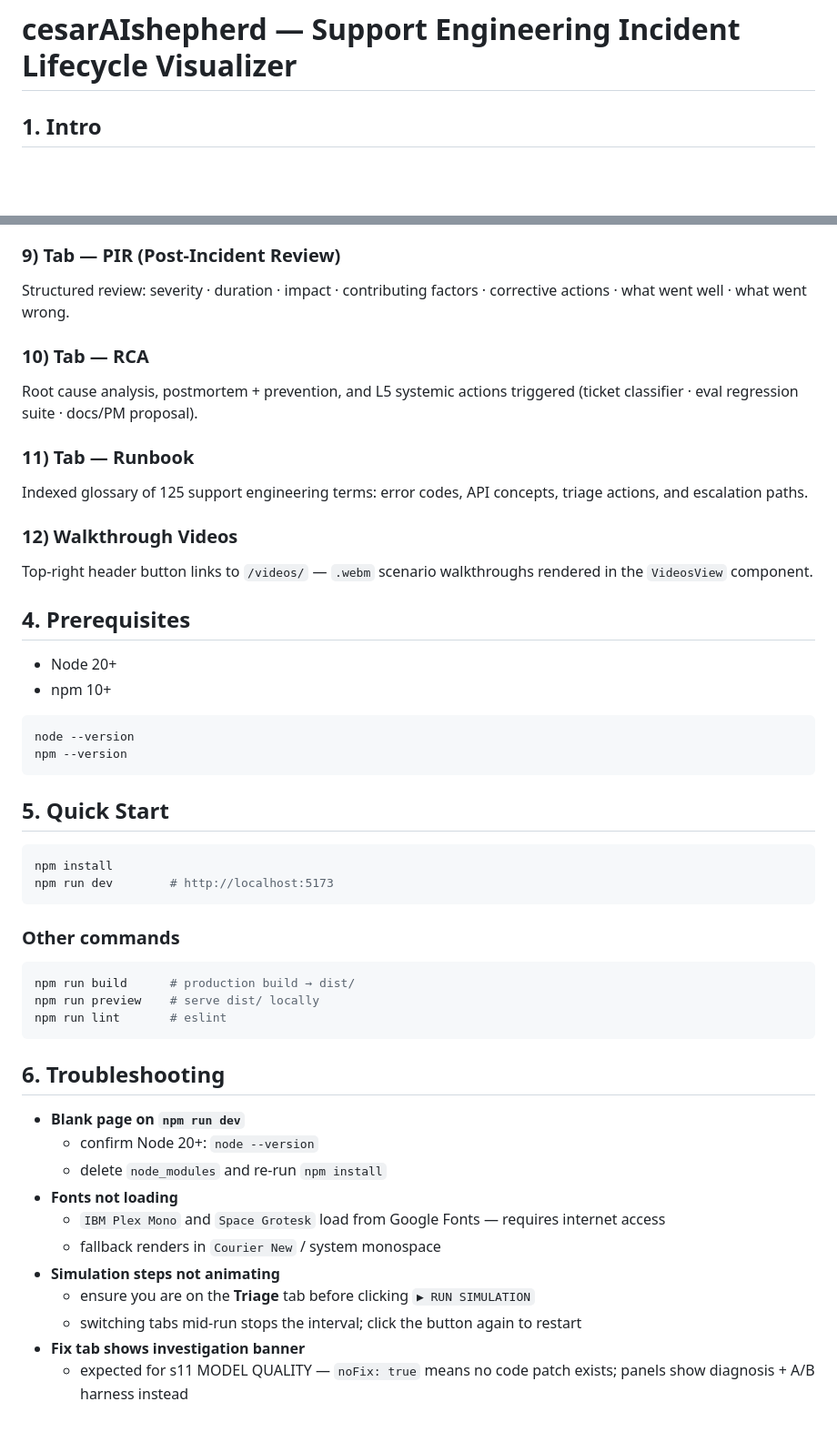
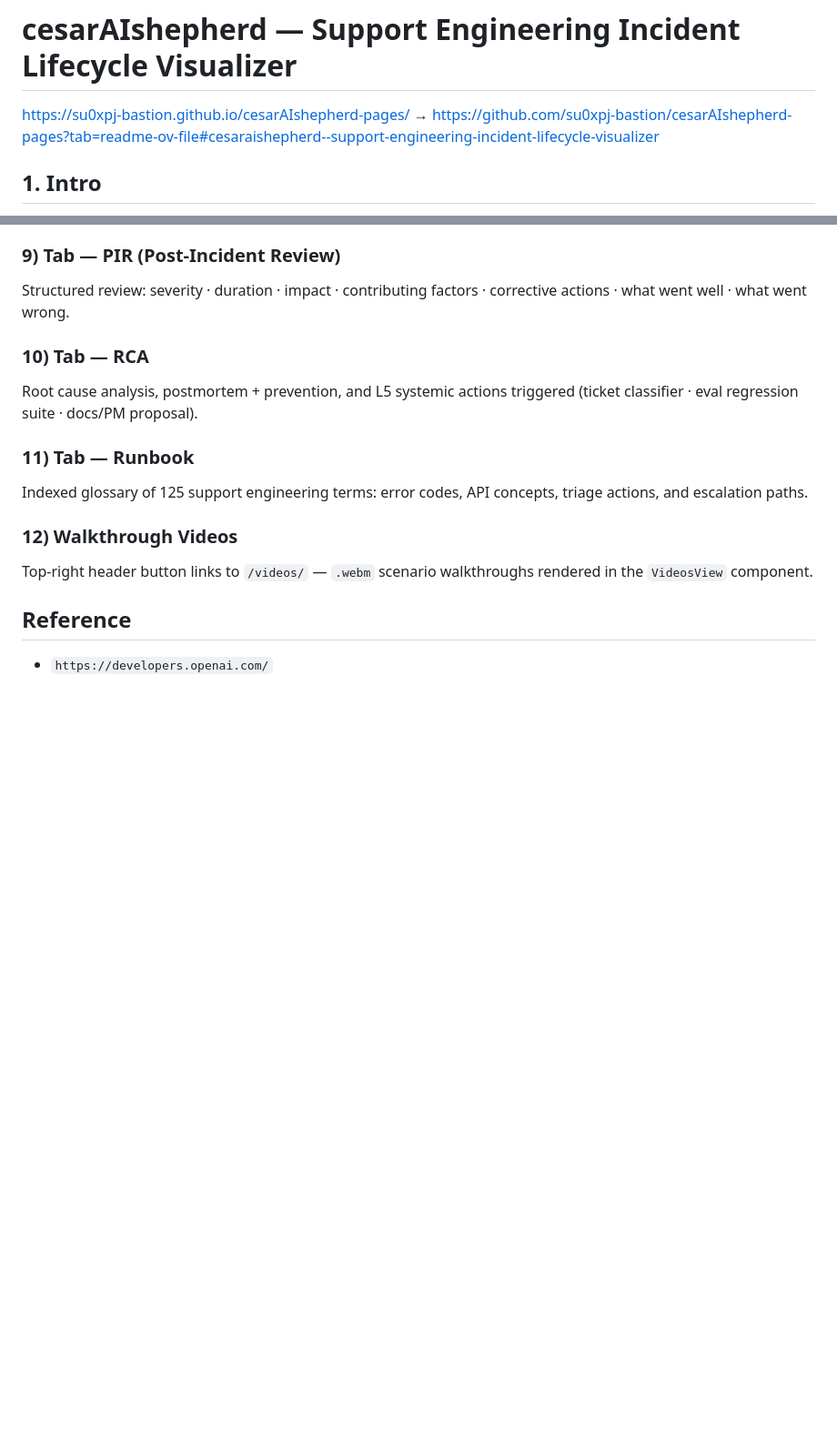
Before and after one commit to su0xpj-bastion/cesarAIshepherd-pages, a Markdown page: README.md, 2 parts joined by grey strips. Shown at 91% size. GitHub-like rendering; blank space fills up the shorter version.

Commit message:
docs: trim README sections, remove lifecycle diagram block, add links/reference

````diff
--- a/README.md
+++ b/README.md
@@ -1,4 +1,6 @@
 # cesarAIshepherd — Support Engineering Incident Lifecycle Visualizer
+
+[https://su0xpj-bastion.github.io/cesarAIshepherd-pages/](https://su0xpj-bastion.github.io/cesarAIshepherd-pages/) → [https://github.com/su0xpj-bastion/cesarAIshepherd-pages?tab=readme-ov-file#cesaraishepherd--support-engineering-incident-lifecycle-visualizer](https://github.com/su0xpj-bastion/cesarAIshepherd-pages?tab=readme-ov-file#cesaraishepherd--support-engineering-incident-lifecycle-visualizer)
 
 ## 1. Intro
 
@@ -124,41 +110,6 @@ triage actions, and escalation paths.
 Top-right header button links to `/videos/` — `.webm` scenario walkthroughs
 rendered in the `VideosView` component.
 
-## 4. Prerequisites
+## Reference
 
-- Node 20+
-- npm 10+
-
-```bash
-node --version
-npm --version
-```
-
-## 5. Quick Start
-
-```bash
-npm install
-npm run dev        # http://localhost:5173
-```
-
-### Other commands
-
-```bash
-npm run build      # production build → dist/
-npm run preview    # serve dist/ locally
-npm run lint       # eslint
-```
-
-## 6. Troubleshooting
-
-- **Blank page on `npm run dev`**
-  - confirm Node 20+: `node --version`
-  - delete `node_modules` and re-run `npm install`
-- **Fonts not loading**
-  - `IBM Plex Mono` and `Space Grotesk` load from Google Fonts — requires internet access
-  - fallback renders in `Courier New` / system monospace
-- **Simulation steps not animating**
-  - ensure you are on the **Triage** tab before clicking `▶ RUN SIMULATION`
-  - switching tabs mid-run stops the interval; click the button again to restart
-- **Fix tab shows investigation banner**
-  - expected for s11 MODEL QUALITY — `noFix: true` means no code patch exists; panels show diagnosis + A/B harness instead
+- `https://developers.openai.com/`
````
Also changed, not shown: other parts of README.md (+0 -16 lines).
